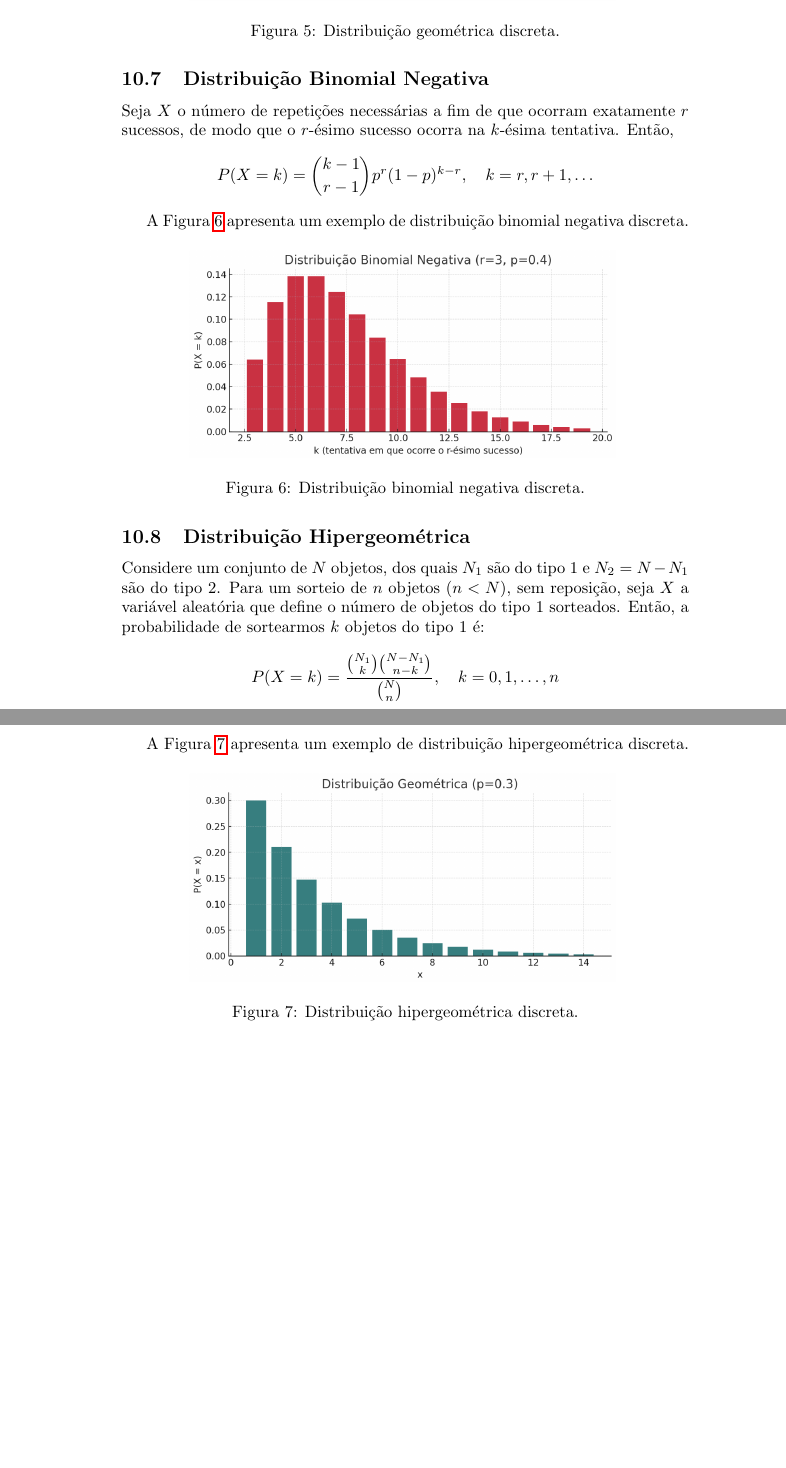
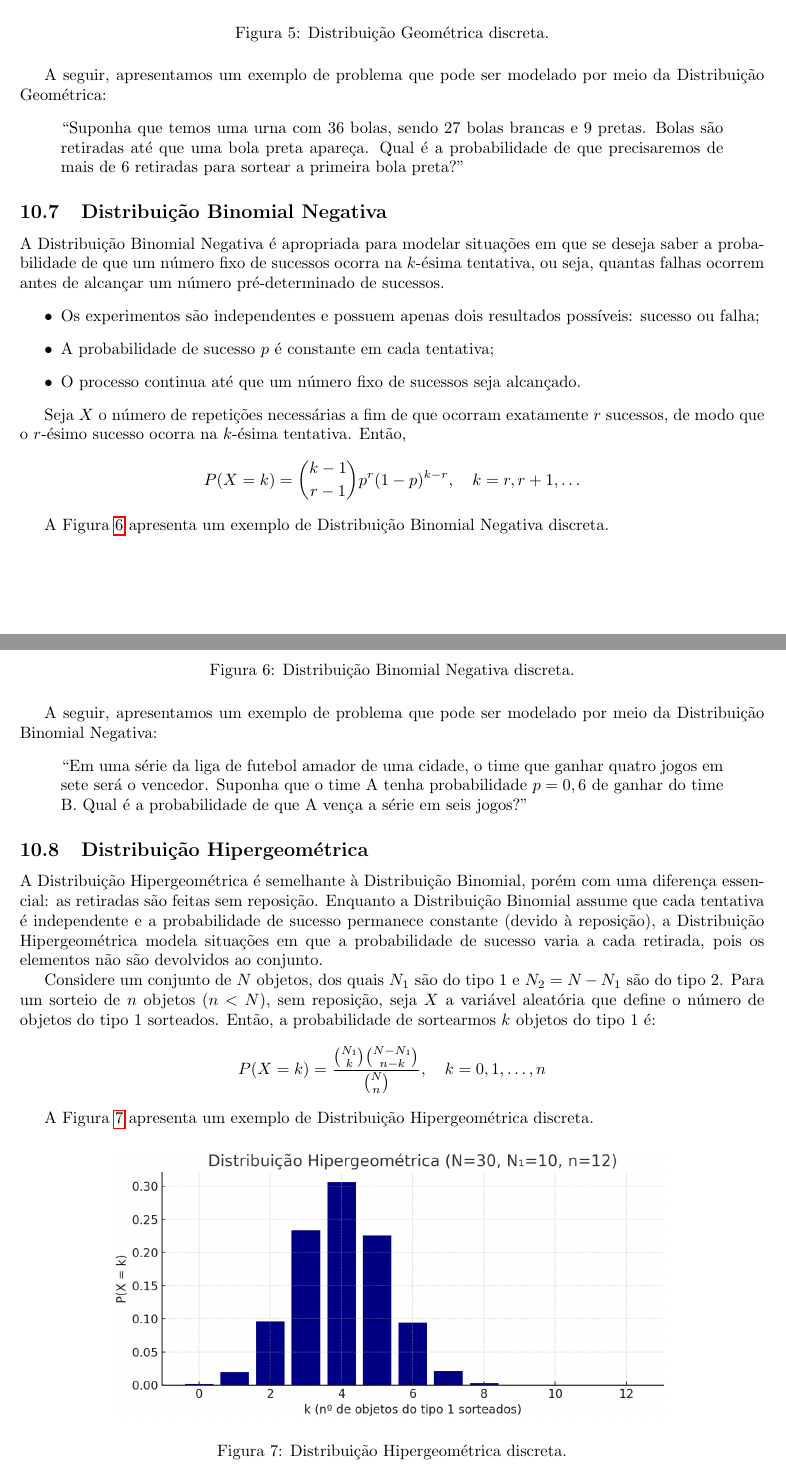
Before and after one commit to bzamith/CursoEstatisticaProbabilidadeCienciaDadosUSP2025, a LaTeX document (resumo/main.tex): two parts of pages 13 and 14 of 14 before the commit and two parts of pages 11 and 12 of 13 after it, joined at a grey line, cut so that both start at the same text, the shorter picture padded with empty space. Compiled offline with pdfLaTeX.

Commit message:
Melhora resumo e adiciona exercicios da aula 7

```diff
--- a/resumo/main.tex
+++ b/resumo/main.tex
@@ -5,6 +5,7 @@
 \usepackage{amsmath, amssymb}
 \usepackage{hyperref}
 \usepackage{float}
+\usepackage[a4paper, margin=1in]{geometry}
 
 \title{Fundamentos de Probabilidade e Estatística para Ciência de Dados}
 \author{Resumo das aulas do Prof. Dr. Francisco Rodrigues (ICMC-USP)}
@@ -452,26 +478,46 @@ A Figura~\ref{fig:dist_disc_geometrica} apresenta um exemplo de distribuição g
 \begin{figure}[H]
     \centering
     \includegraphics[width=0.75\textwidth]{figuras/dist_disc_geometrica.png}
-    \caption{Distribuição geométrica discreta.}
+    \caption{Distribuição Geométrica discreta.}
     \label{fig:dist_disc_geometrica}
 \end{figure}
 
+A seguir, apresentamos um exemplo de problema que pode ser modelado por meio da Distribuição Geométrica:
+\begin{quote}
+``Suponha que temos uma urna com 36 bolas, sendo 27 bolas brancas e 9 pretas. Bolas são retiradas até que uma bola preta apareça. Qual é a probabilidade de que precisaremos de mais de 6 retiradas para sortear a primeira bola preta?''
+\end{quote}
+
 \subsection{Distribuição Binomial Negativa}
+A Distribuição Binomial Negativa é apropriada para modelar situações em que se deseja saber a probabilidade de que um número fixo de sucessos ocorra na $k$-ésima tentativa, ou seja, quantas falhas ocorrem antes de alcançar um número pré-determinado de sucessos.
+\begin{itemize}
+    \item Os experimentos são independentes e possuem apenas dois resultados possíveis: sucesso ou falha;
+    \item A probabilidade de sucesso $p$ é constante em cada tentativa;
+    \item O processo continua até que um número fixo de sucessos seja alcançado.
+\end{itemize}
+
 Seja $X$ o número de repetições necessárias a fim de que ocorram exatamente $r$ sucessos, de modo que o $r$-ésimo sucesso ocorra na $k$-ésima tentativa. Então,
     $$
     P(X = k) = \binom{k - 1}{r - 1} p^r (1 - p)^{k - r}, \quad k = r, r + 1, \ldots
     $$
 
-A Figura~\ref{fig:dist_disc_binomial_negativa} apresenta um exemplo de distribuição binomial negativa discreta.
+A Figura~\ref{fig:dist_disc_binomial_negativa} apresenta um exemplo de Distribuição Binomial Negativa discreta.
 
 \begin{figure}[H]
     \centering
     \includegraphics[width=0.75\textwidth]{figuras/dist_disc_binomial_negativa.png}
-    \caption{Distribuição binomial negativa discreta.}
+    \caption{Distribuição Binomial Negativa discreta.}
     \label{fig:dist_disc_binomial_negativa}
 \end{figure}
 
+A seguir, apresentamos um exemplo de problema que pode ser modelado por meio da Distribuição Binomial Negativa:
+\begin{quote}
+``Em uma série da liga de futebol amador de uma cidade, o time que ganhar quatro jogos em sete será o vencedor. Suponha que o time
+A tenha probabilidade $p = 0,6$ de ganhar do time B. Qual é a probabilidade de que A vença a série em seis jogos?''
+\end{quote}
+
 \subsection{Distribuição Hipergeométrica}
+A Distribuição Hipergeométrica é semelhante à Distribuição Binomial, porém com uma diferença essencial: as retiradas são feitas sem reposição. Enquanto a Distribuição Binomial assume que cada tentativa é independente e a probabilidade de sucesso permanece constante (devido à reposição), a Distribuição Hipergeométrica modela situações em que a probabilidade de sucesso varia a cada retirada, pois os elementos não são devolvidos ao conjunto.
+
 Considere um conjunto de $N$ objetos, dos quais $N_1$ são do tipo 1 e $N_2 = N - N_1$ são do tipo 2.
 Para um sorteio de $n$ objetos ($n < N$), sem reposição, seja $X$ a variável aleatória que define o número de objetos do tipo 1 sorteados.
 Então, a probabilidade de sortearmos $k$ objetos do tipo 1 é:
@@ -479,10 +525,9 @@ Então, a probabilidade de sortearmos $k$ objetos do tipo 1 é:
     P(X = k) = \frac{\binom{N_1}{k} \binom{N - N_1}{n - k}}{\binom{N}{n}}, \quad k = 0, 1, \ldots, n
     $$
 
-A Figura~\ref{fig:dist_disc_geometrica} apresenta um exemplo de distribuição hipergeométrica discreta.
+A Figura~\ref{fig:dist_disc_hipergeometrica} apresenta um exemplo de Distribuição Hipergeométrica discreta.
 
 \begin{figure}[H]
     \centering
-    \includegraphics[width=0.75\textwidth]{figuras/dist_disc_geometrica.png}
-    \caption{Distribuição hipergeométrica discreta.}
-    \label{fig:dist_disc_geometrica}
+    \includegraphics[width=0.75\textwidth]{figuras/dist_disc_hipergeometrica.png}
+    \caption{Distribuição Hipergeométrica discreta.}
```
Also changed, not shown: exercicios_resolvidos/2-ExerciciosAula7.pdf (added), resumo/CursoEstatisticaProbabilidadeCienciaDadosUSP2025.pdf, resumo/main.tex (47 more changed lines), 1 other file.
